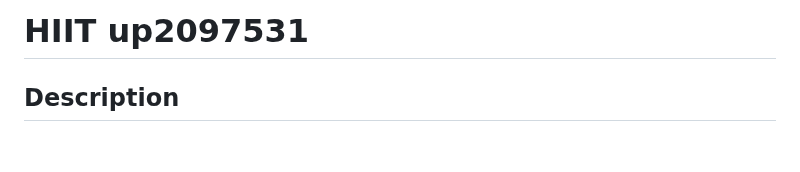
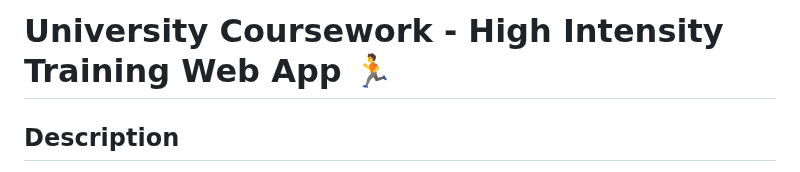
Before and after one commit to H4RMLY/WEBPRO-CW, a Markdown page: README.md, the part around the change. Drawn GitHub-style; blank space fills up the shorter version.

```diff
--- a/README.md
+++ b/README.md
@@ -1,4 +1,4 @@
-# HIIT up2097531
+# University Coursework - High Intensity Training Web App 🏃
 
 ## Description
 This is a HIT workout web application that allows you to create your own workout or choose from a selection of preset sessions.
```
